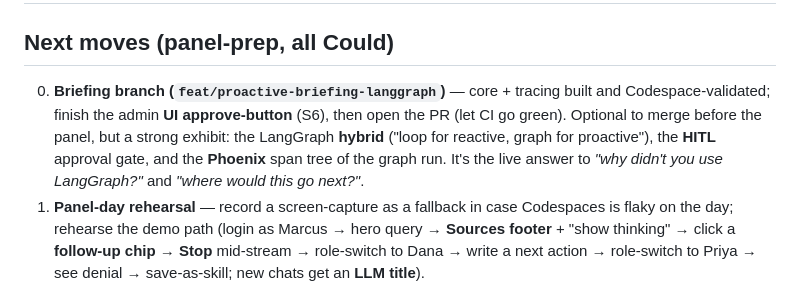
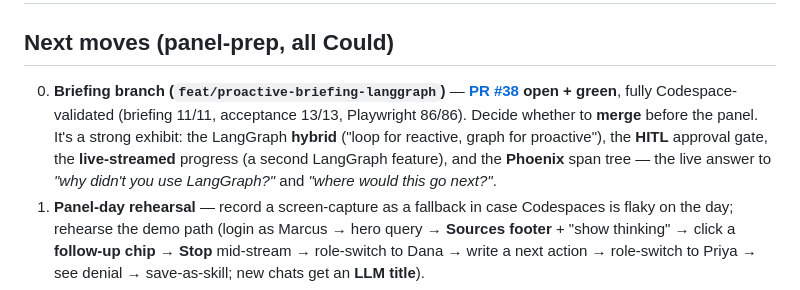
Before and after one commit to BenjaminIkpe/Vantage, a Markdown page: Vantage-vault/00-NOW.md, the part around one of its changes. Drawn GitHub-style.

```diff
--- a/Vantage-vault/00-NOW.md
+++ b/Vantage-vault/00-NOW.md
@@ -38,7 +38,7 @@ updated: 2026-05-30
 ## Decisions: ADR-001…007 ([05-Decisions](05-Decisions/)) · Security: [09-Security](09-Security.md) · Scaling/RAG: [10-Scaling](10-Scaling.md)
 
 ## Next moves (panel-prep, all Could)
-0. **Briefing branch (`feat/proactive-briefing-langgraph`)** — core + tracing built and Codespace-validated; finish the admin **UI approve-button** (S6), then open the PR (let CI go green). Optional to merge before the panel, but a strong exhibit: the LangGraph **hybrid** ("loop for reactive, graph for proactive"), the **HITL** approval gate, and the **Phoenix** span tree of the graph run. It's the live answer to *"why didn't you use LangGraph?"* and *"where would this go next?"*.
+0. **Briefing branch (`feat/proactive-briefing-langgraph`)** — **[PR #38](https://github.com/BenjaminIkpe/Vantage/pull/38) open + green**, fully Codespace-validated (briefing 11/11, acceptance 13/13, Playwright 86/86). Decide whether to **merge** before the panel. It's a strong exhibit: the LangGraph **hybrid** ("loop for reactive, graph for proactive"), the **HITL** approval gate, the **live-streamed** progress (a second LangGraph feature), and the **Phoenix** span tree — the live answer to *"why didn't you use LangGraph?"* and *"where would this go next?"*.
 1. **Panel-day rehearsal** — record a screen-capture as a fallback in case Codespaces is flaky on the day; rehearse the demo path (login as Marcus → hero query → **Sources footer** + "show thinking" → click a **follow-up chip** → **Stop** mid-stream → role-switch to Dana → write a next action → role-switch to Priya → see denial → save-as-skill; new chats get an **LLM title**).
 2. **Optional polish** (in flight): **copy code-block** (deferred half of copy); **context injection** (date + signed-in user into the system prompt to skip a resolve step); then skip-if-short — OpenTelemetry / Phoenix export, cache-aside for `get_customer_profile`, Flow 2 guided skill authoring.
 3. **Panel-prep doc** — fold the new demo moments (Stop / Sources / follow-ups / titles) into [08-Panel-Prep](08-Panel-Prep.md); pad "where would this break first under scale" and "show me where RBAC is enforced".
```
Also changed, not shown: other parts of Vantage-vault/00-NOW.md (+1 -1 lines), README.md (+2 -1 lines), Vantage-vault/06-Build-Log.md (+1 -1 lines).
